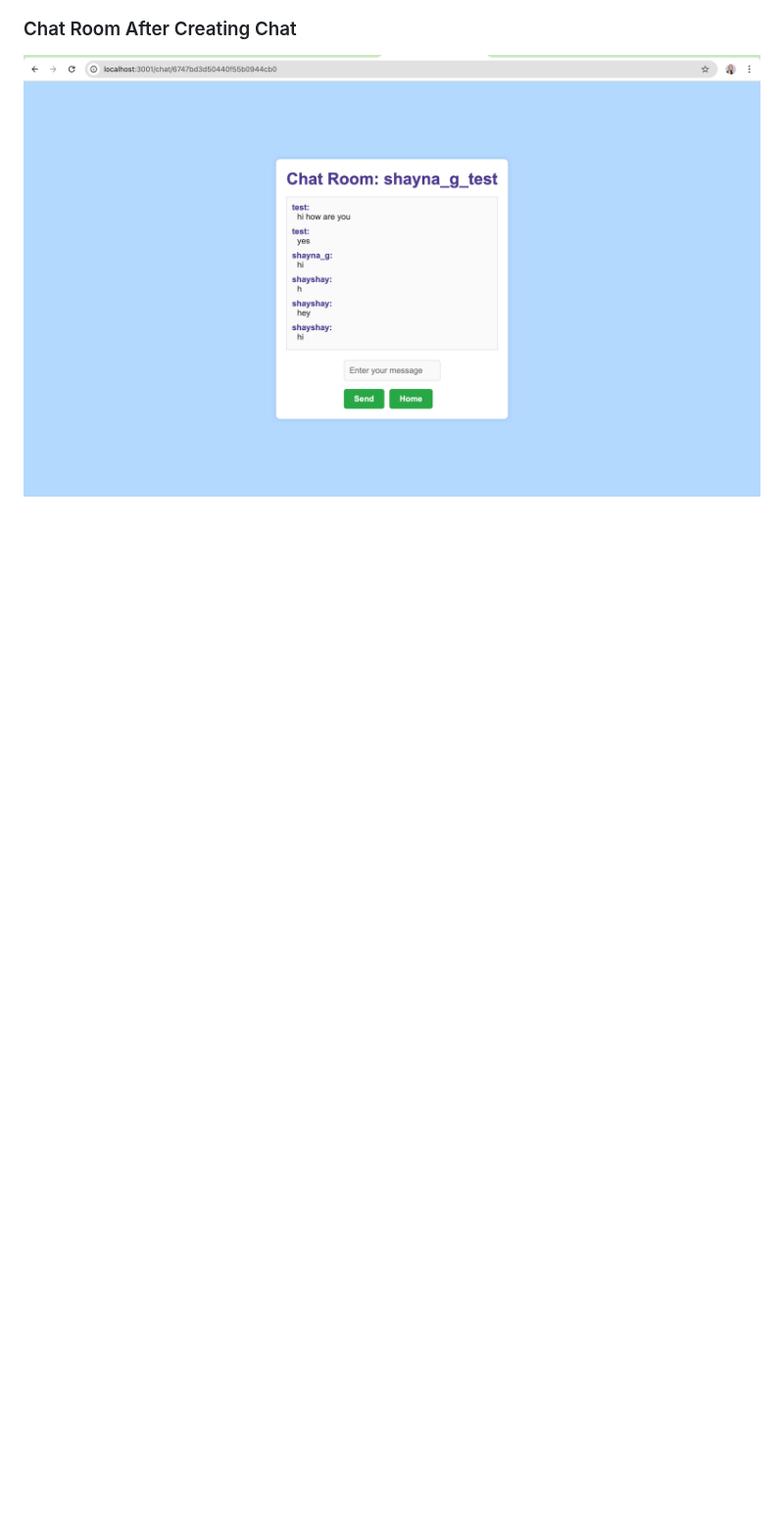
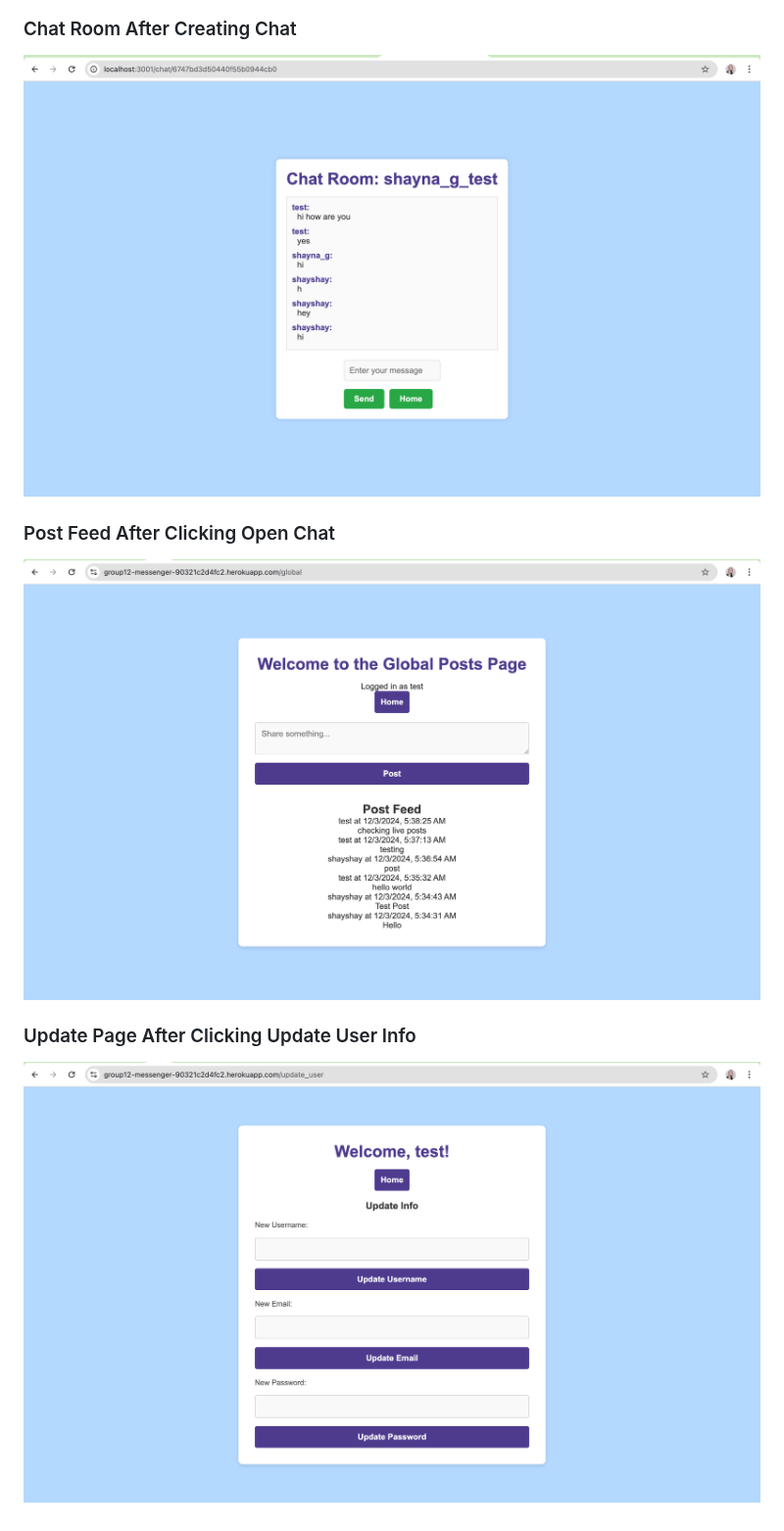
Before and after one commit to guilfoyles1/cps490group12, a Markdown page: README.md, the part around the change. Shown at 98% size. Drawn GitHub-style; blank space fills up the shorter version.

```diff
--- a/README.md
+++ b/README.md
@@ -161,3 +161,9 @@ The following are planned improvements and features for future releases:
 
 ### Chat Room After Creating Chat
 ![Chatroom](figures/ChatRoom.png)
+
+### Post Feed After Clicking Open Chat
+![Posts](figures/PostFeed.png)
+
+### Update Page After Clicking Update User Info
+![Update](figures/UpdateInfo.png)
```
